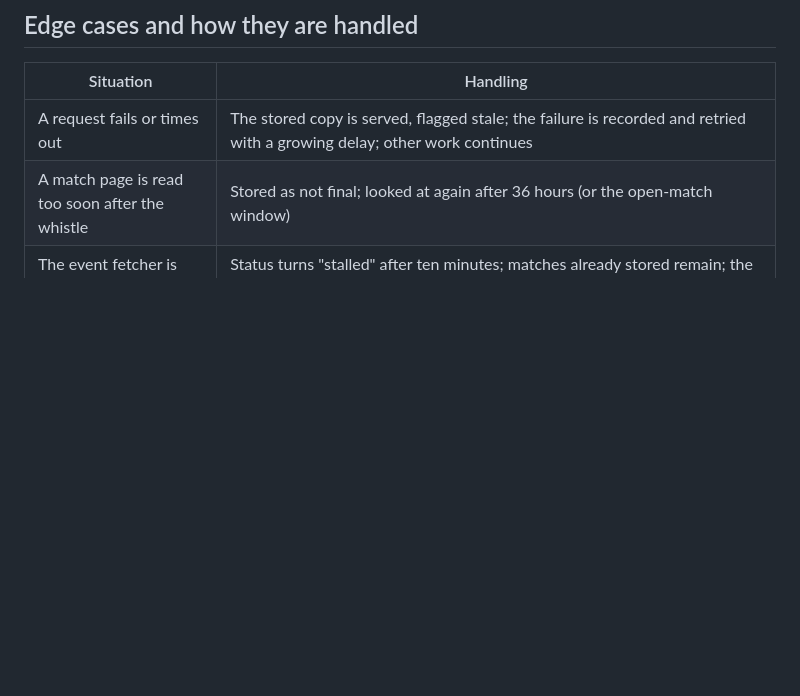
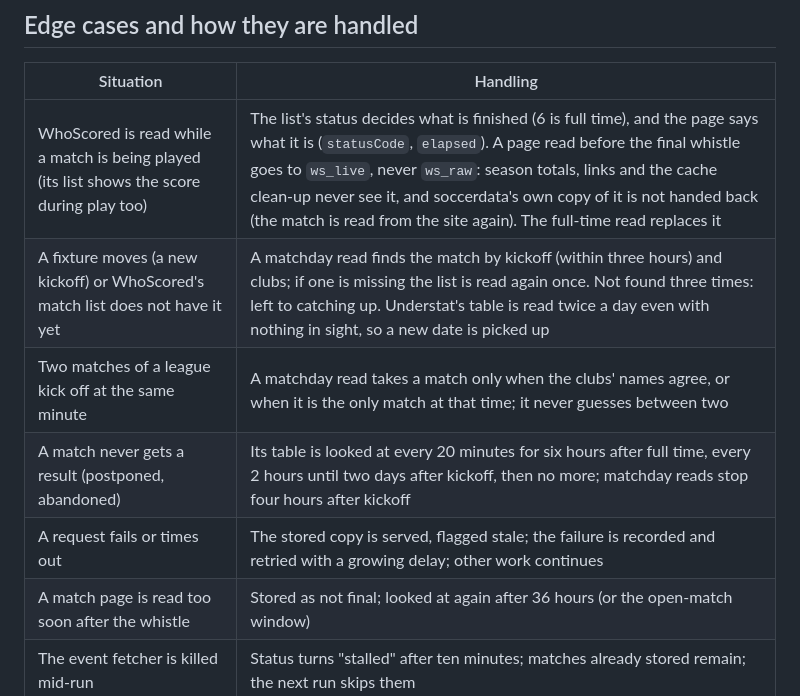
Before and after one commit to ChiragBangera/prem_project, a Markdown page: docs/architecture.md, the part around the change. Rendered like a GitHub page; blank space fills up the shorter version.

Commit message:
docs(architecture): edge cases of reading matches on matchday
A page read during play, a fixture that moves, two matches at the same minute, and a match that
never gets a result.

Co-Authored-By: Claude Opus 5.5 <noreply@anthropic.com>

```diff
--- a/docs/architecture.md
+++ b/docs/architecture.md
@@ -134,6 +134,10 @@ While the app runs, the updater sleeps until the **next due moment** and then ru
 
 | Situation | Handling |
 | --- | --- |
+| WhoScored is read while a match is being played (its list shows the score during play too) | The list's status decides what is finished (6 is full time), and the page says what it is (`statusCode`, `elapsed`). A page read before the final whistle goes to `ws_live`, never `ws_raw`: season totals, links and the cache clean-up never see it, and soccerdata's own copy of it is not handed back (the match is read from the site again). The full-time read replaces it |
+| A fixture moves (a new kickoff) or WhoScored's match list does not have it yet | A matchday read finds the match by kickoff (within three hours) and clubs; if one is missing the list is read again once. Not found three times: left to catching up. Understat's table is read twice a day even with nothing in sight, so a new date is picked up |
+| Two matches of a league kick off at the same minute | A matchday read takes a match only when the clubs' names agree, or when it is the only match at that time; it never guesses between two |
+| A match never gets a result (postponed, abandoned) | Its table is looked at every 20 minutes for six hours after full time, every 2 hours until two days after kickoff, then no more; matchday reads stop four hours after kickoff |
 | A request fails or times out | The stored copy is served, flagged stale; the failure is recorded and retried with a growing delay; other work continues |
 | A match page is read too soon after the whistle | Stored as not final; looked at again after 36 hours (or the open-match window) |
 | The event fetcher is killed mid-run | Status turns "stalled" after ten minutes; matches already stored remain; the next run skips them |
```
